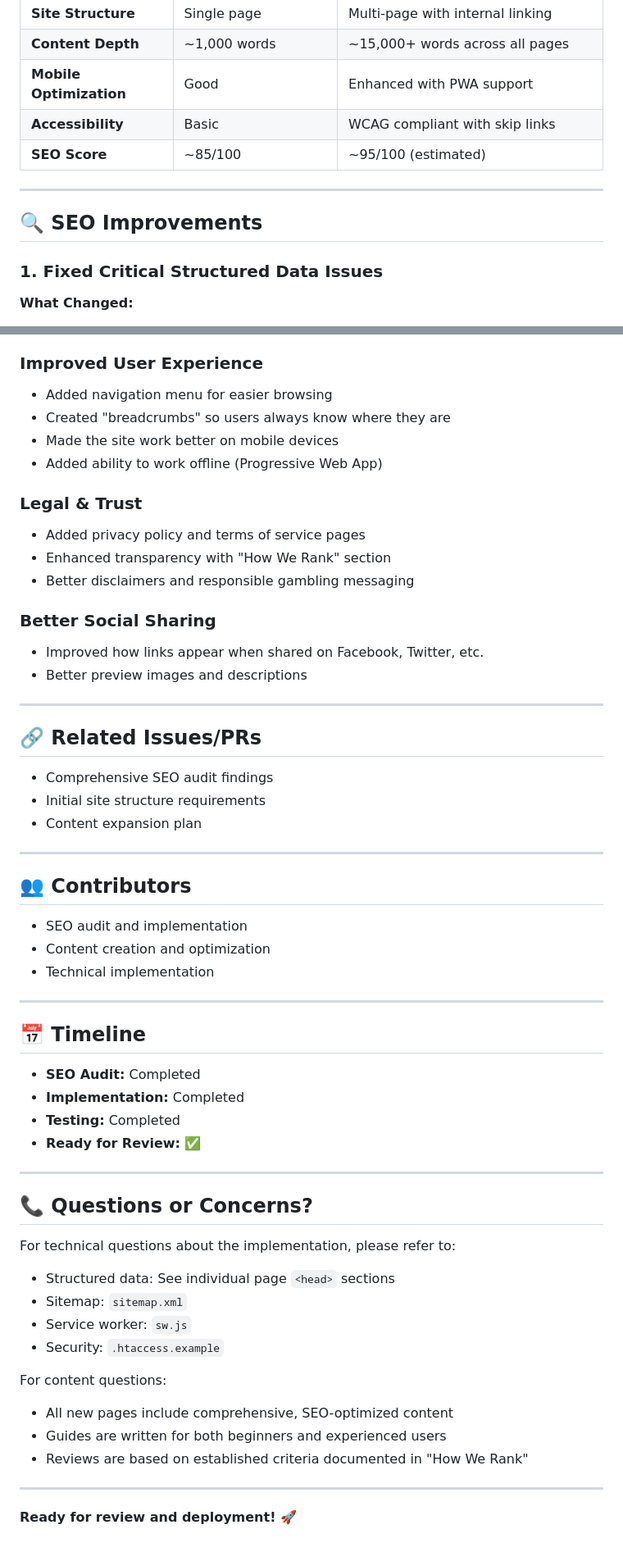
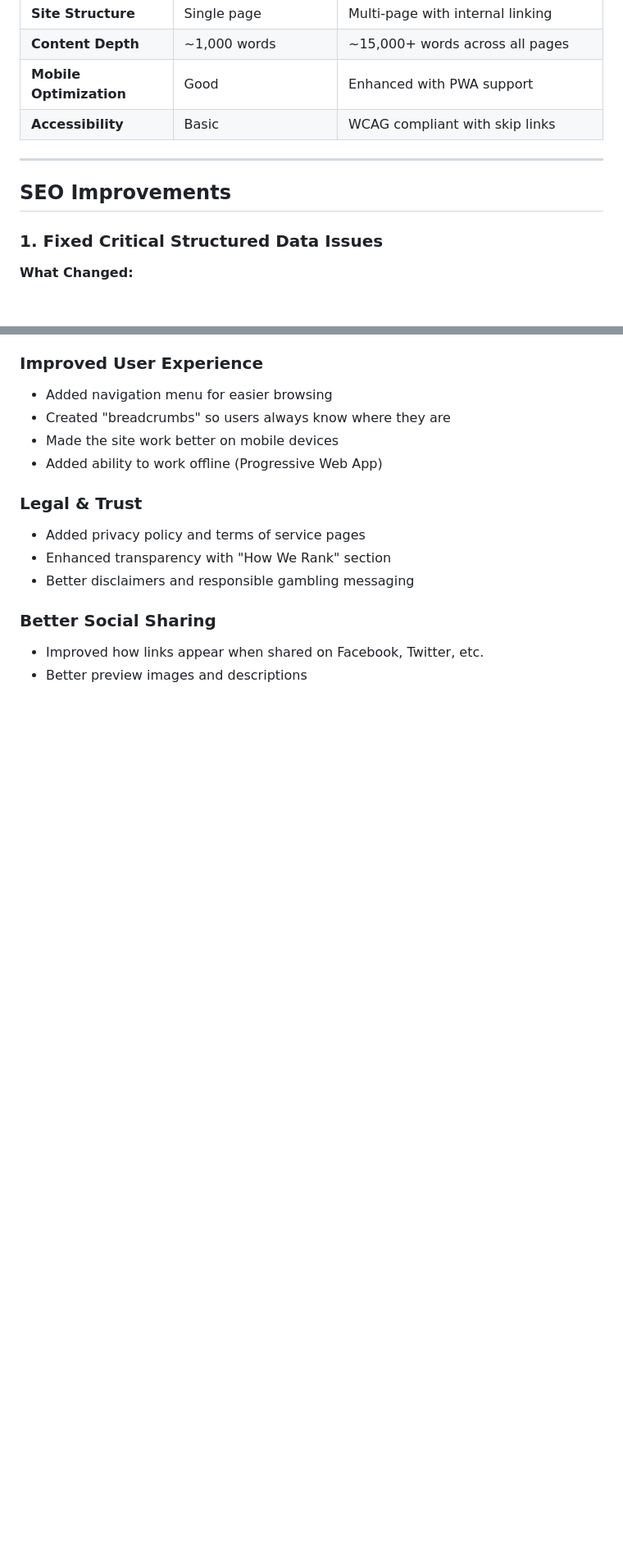
Before and after one commit to analyticsbwanabet-arch/zambia-betting-rankings, a Markdown page: PR_SEO_IMPROVEMENTS.md, 2 parts joined by grey strips. Shown: that part at 82% size. Rendered like a GitHub page; blank space fills up the shorter version.

```diff
--- a/PR_SEO_IMPROVEMENTS.md
+++ b/PR_SEO_IMPROVEMENTS.md
@@ -20,11 +20,11 @@ This PR implements comprehensive SEO improvements and site enhancements for the
 | **Content Depth** | ~1,000 words | ~15,000+ words across all pages |
 | **Mobile Optimization** | Good | Enhanced with PWA support |
 | **Accessibility** | Basic | WCAG compliant with skip links |
-| **SEO Score** | ~85/100 | ~95/100 (estimated) |
+
 
 ---
 
-## 🔍 SEO Improvements
+## SEO Improvements
 
 ### 1. **Fixed Critical Structured Data Issues**
 
@@ -403,47 +375,3 @@ This update significantly improves the website's visibility in search engines an
 ### Better Social Sharing
 - Improved how links appear when shared on Facebook, Twitter, etc.
 - Better preview images and descriptions
-
----
-
-## 🔗 Related Issues/PRs
-
-- Comprehensive SEO audit findings
-- Initial site structure requirements
-- Content expansion plan
-
----
-
-## 👥 Contributors
-
-- SEO audit and implementation
-- Content creation and optimization
-- Technical implementation
-
----
-
-## 📅 Timeline
-
-- **SEO Audit:** Completed
-- **Implementation:** Completed
-- **Testing:** Completed
-- **Ready for Review:** ✅
-
----
-
-## 📞 Questions or Concerns?
-
-For technical questions about the implementation, please refer to:
-- Structured data: See individual page `<head>` sections
-- Sitemap: `sitemap.xml`
-- Service worker: `sw.js`
-- Security: `.htaccess.example`
-
-For content questions:
-- All new pages include comprehensive, SEO-optimized content
-- Guides are written for both beginners and experienced users
-- Reviews are based on established criteria documented in "How We Rank"
-
----
-
-**Ready for review and deployment!** 🚀
```
Also changed, not shown: other parts of PR_SEO_IMPROVEMENTS.md (+17 -45 lines).
